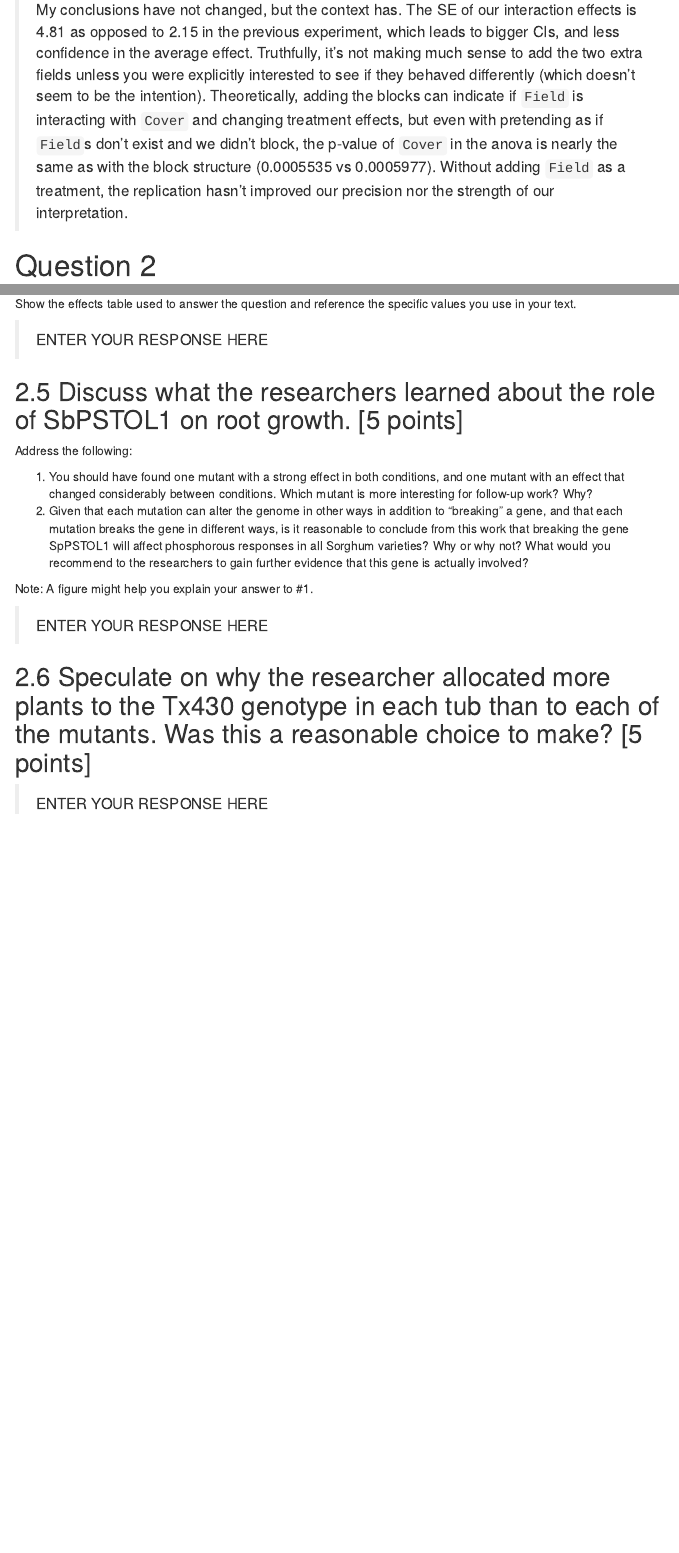
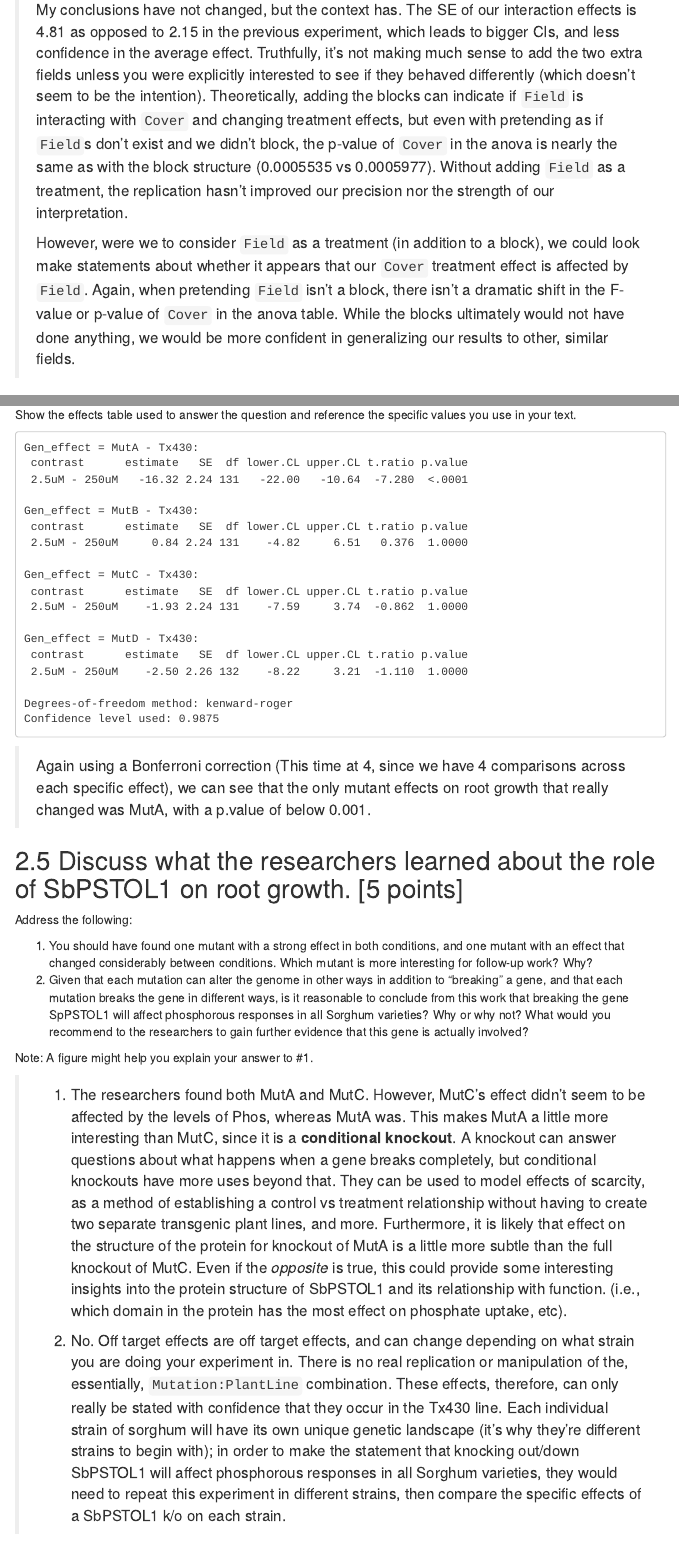
Before and after one commit to mslilyb/PLS205Shuffle, an R Markdown document (EXAMS/FINAL/Final_2024.Rmd): the page in a window 1100 px wide, from 4460 px down, and a second part further down, joined at a grey line. The pictures show the output file EXAMS/FINAL/Final_2024.nb.html that the author committed with the source, opened offline; menus at the side of the page are left out.

Commit message:
final_pt_2 done, just need to init pt1

````diff
--- a/EXAMS/FINAL/Final_2024.Rmd
+++ b/EXAMS/FINAL/Final_2024.Rmd
@@ -1,7 +1,9 @@
 ---
 title: "Final exam"
 output:
- html_notebook:
+  pdf_document:
+    toc: true
+  html_notebook:
     toc: true
     toc_float: true
     number_sections: false
@@ -192,6 +194,14 @@ anova(no_blocks)
 > (0.0005535 vs 0.0005977). Without adding `Field` as a treatment, the
 > replication hasn't improved our precision nor the strength of our
 > interpretation.
+>
+> However, were we to consider `Field` as a treatment (in addition to a
+> block), we could look make statements about whether it appears that
+> our `Cover` treatment effect is affected by `Field`. Again, when
+> pretending `Field` isn't a block, there isn't a dramatic shift in the
+> F-value or p-value of `Cover` in the anova table. While the blocks
+> ultimately would not have done anything, we would be more confident in
+> generalizing our results to other, similar fields.
 
 # Question 2
 
@@ -263,10 +305,18 @@ Show the effects table used to answer the question and reference the
 specific values you use in your text.
 
 ```{r}
-
+#now comparison
+regroupsor = update(sorcomp, by = 'Gen_effect')
+sorinter = contrast(regroupsor, method = 'pairwise')
+sorintersumm = summary(sorinter, infer = T, level = 1-0.05/4, as.df = TRUE)
+sorintersumm$p.value = pmin(1, sorintersumm$p.value * 4)
+print(sorintersumm)
 ```
 
-> ENTER YOUR RESPONSE HERE
+> Again using a Bonferroni correction (This time at 4, since we have 4
+> comparisons across each specific effect), we can see that the only
+> mutant effects on root growth that really changed was MutA, with a
+> p.value of below 0.001.
 
 ## 2.5 Discuss what the researchers learned about the role of SbPSTOL1 on root growth. [5 points]
 
@@ -286,12 +336,36 @@ Address the following:
 
 Note: A figure might help you explain your answer to #1.
 
-> ENTER YOUR RESPONSE HERE
-
-```{r}
-# OPTIONAL CODE BLOCK
-```
+> 1.  The researchers found both MutA and MutC. However, MutC's effect
+>     didn't seem to be affected by the levels of Phos, whereas MutA
+>     was. This makes MutA a little more interesting than MutC, since it
+>     is a **conditional knockout**. A knockout can answer questions
+>     about what happens when a gene breaks completely, but conditional
+>     knockouts have more uses beyond that. They can be used to model
+>     effects of scarcity, as a method of establishing a control vs
+>     treatment relationship without having to create two separate
+>     transgenic plant lines, and more. Furthermore, it is likely that
+>     effect on the structure of the protein for knockout of MutA is a
+>     little more subtle than the full knockout of MutC. Even if the
+>     *opposite* is true, this could provide some interesting insights
+>     into the protein structure of SbPSTOL1 and its relationship with
+>     function. (i.e., which domain in the protein has the most effect
+>     on phosphate uptake, etc).
+>
+> <!-- -->
+>
+> 2.  No. Off target effects are off target effects, and can change
+>     depending on what strain you are doing your experiment in. There
+>     is no real replication or manipulation of the, essentially,
+>     `Mutation:PlantLine` combination. These effects, therefore, can
+>     only really be stated with confidence that they occur in the Tx430
+>     line. Each individual strain of sorghum will have its own unique
+>     genetic landscape (it's why they're different strains to begin
+>     with); in order to make the statement that knocking out/down
+>     SbPSTOL1 will affect phosphorous responses in all Sorghum
+>     varieties, they would need to repeat this experiment in different
+>     strains, then compare the specific effects of a SbPSTOL1 k/o on
+>     each strain.
 
 ## 2.6 Speculate on why the researcher allocated more plants to the Tx430 genotype in each tub than to each of the mutants. Was this a reasonable choice to make? [5 points]
 
-> ENTER YOUR RESPONSE HERE
````
Also changed, not shown: EXAMS/FINAL/Final_2024.nb.html, EXAMS/FINAL/Final_2024.Rmd (58 more changed lines), 1 other file.
